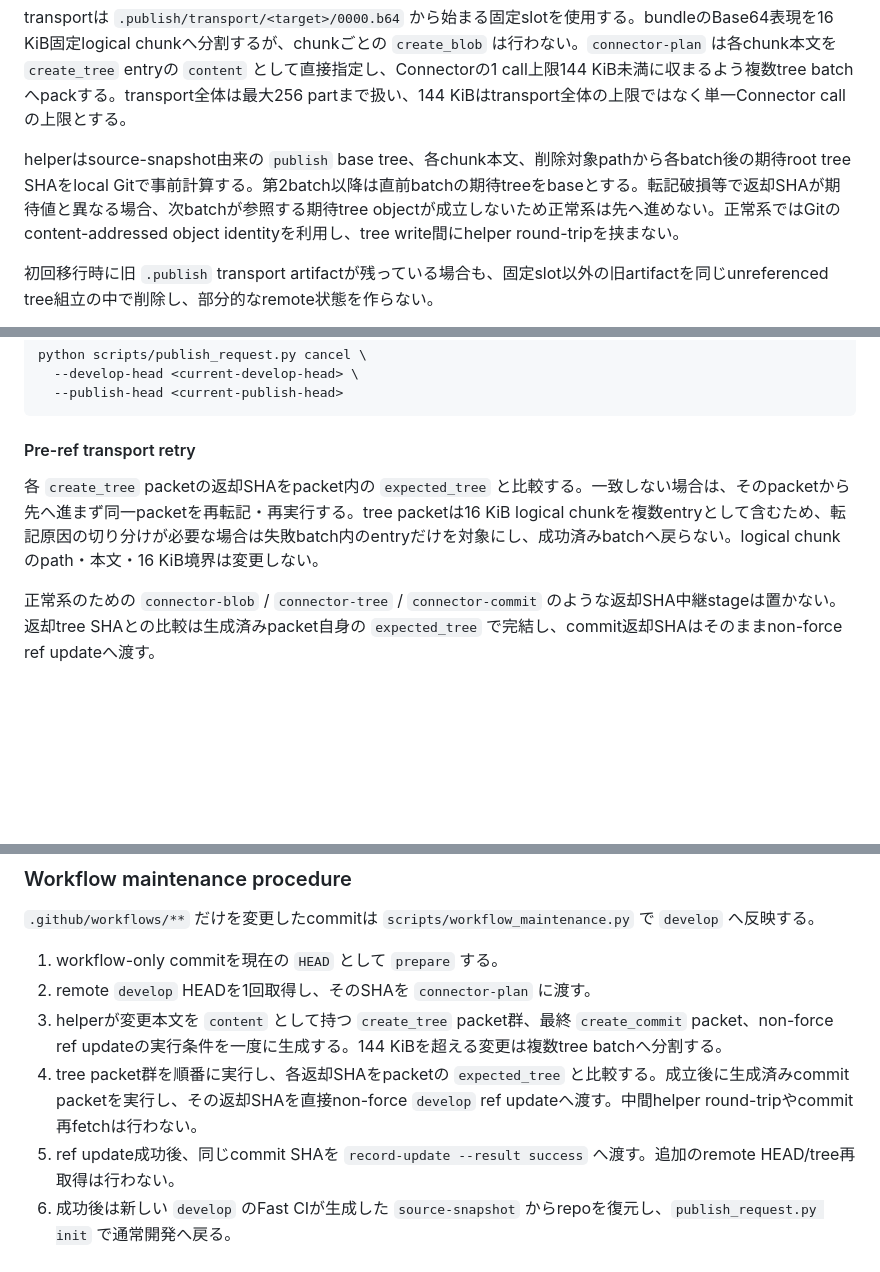
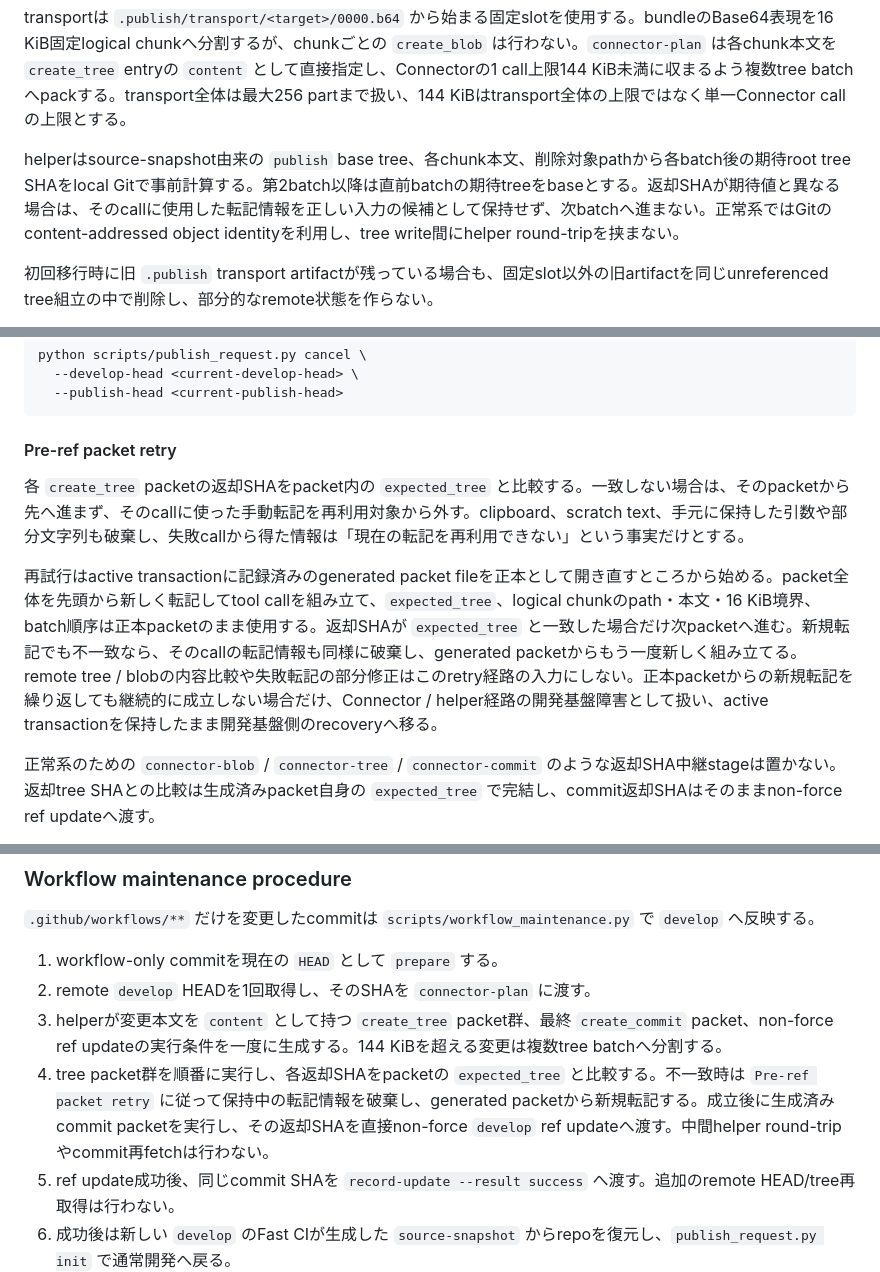
Before and after one commit to naro0216n-collab/Space-Idle, a Markdown page: DEVELOPMENT.md, 3 parts joined by grey strips. GitHub-like rendering; blank space fills up the shorter version.

Commit message:
Simplify publish transcription retry

````diff
--- a/DEVELOPMENT.md
+++ b/DEVELOPMENT.md
@@ -125,7 +125,7 @@ python scripts/publish_request.py record \
 
 transportは `.publish/transport/<target>/0000.b64` から始まる固定slotを使用する。bundleのBase64表現を16 KiB固定logical chunkへ分割するが、chunkごとの `create_blob` は行わない。`connector-plan` は各chunk本文を `create_tree` entryの `content` として直接指定し、Connectorの1 call上限144 KiB未満に収まるよう複数tree batchへpackする。transport全体は最大256 partまで扱い、144 KiBはtransport全体の上限ではなく単一Connector callの上限とする。
 
-helperはsource-snapshot由来の `publish` base tree、各chunk本文、削除対象pathから各batch後の期待root tree SHAをlocal Gitで事前計算する。第2batch以降は直前batchの期待treeをbaseとする。転記破損等で返却SHAが期待値と異なる場合、次batchが参照する期待tree objectが成立しないため正常系は先へ進めない。正常系ではGitのcontent-addressed object identityを利用し、tree write間にhelper round-tripを挟まない。
+helperはsource-snapshot由来の `publish` base tree、各chunk本文、削除対象pathから各batch後の期待root tree SHAをlocal Gitで事前計算する。第2batch以降は直前batchの期待treeをbaseとする。返却SHAが期待値と異なる場合は、そのcallに使用した転記情報を正しい入力の候補として保持せず、次batchへ進まない。正常系ではGitのcontent-addressed object identityを利用し、tree write間にhelper round-tripを挟まない。
 
 初回移行時に旧 `.publish` transport artifactが残っている場合も、固定slot以外の旧artifactを同じunreferenced tree組立の中で削除し、部分的なremote状態を作らない。
 
@@ -141,9 +141,11 @@ python scripts/publish_request.py cancel \
   --publish-head <current-publish-head>
 ```
 
-#### Pre-ref transport retry
+#### Pre-ref packet retry
 
-各 `create_tree` packetの返却SHAをpacket内の `expected_tree` と比較する。一致しない場合は、そのpacketから先へ進まず同一packetを再転記・再実行する。tree packetは16 KiB logical chunkを複数entryとして含むため、転記原因の切り分けが必要な場合は失敗batch内のentryだけを対象にし、成功済みbatchへ戻らない。logical chunkのpath・本文・16 KiB境界は変更しない。
+各 `create_tree` packetの返却SHAをpacket内の `expected_tree` と比較する。一致しない場合は、そのpacketから先へ進まず、そのcallに使った手動転記を再利用対象から外す。clipboard、scratch text、手元に保持した引数や部分文字列も破棄し、失敗callから得た情報は「現在の転記を再利用できない」という事実だけとする。
+
+再試行はactive transactionに記録済みのgenerated packet fileを正本として開き直すところから始める。packet全体を先頭から新しく転記してtool callを組み立て、`expected_tree`、logical chunkのpath・本文・16 KiB境界、batch順序は正本packetのまま使用する。返却SHAが `expected_tree` と一致した場合だけ次packetへ進む。新規転記でも不一致なら、そのcallの転記情報も同様に破棄し、generated packetからもう一度新しく組み立てる。remote tree / blobの内容比較や失敗転記の部分修正はこのretry経路の入力にしない。正本packetからの新規転記を繰り返しても継続的に成立しない場合だけ、Connector / helper経路の開発基盤障害として扱い、active transactionを保持したまま開発基盤側のrecoveryへ移る。
 
 正常系のための `connector-blob` / `connector-tree` / `connector-commit` のような返却SHA中継stageは置かない。返却tree SHAとの比較は生成済みpacket自身の `expected_tree` で完結し、commit返却SHAはそのままnon-force ref updateへ渡す。
 
@@ -156,7 +158,7 @@ ref更新後の一時的なGateway障害では、同じtransport commitのworkfl
 1. workflow-only commitを現在の `HEAD` として `prepare` する。
 2. remote `develop` HEADを1回取得し、そのSHAを `connector-plan` に渡す。
 3. helperが変更本文を `content` として持つ `create_tree` packet群、最終 `create_commit` packet、non-force ref updateの実行条件を一度に生成する。144 KiBを超える変更は複数tree batchへ分割する。
-4. tree packet群を順番に実行し、各返却SHAをpacketの `expected_tree` と比較する。成立後に生成済みcommit packetを実行し、その返却SHAを直接non-force `develop` ref updateへ渡す。中間helper round-tripやcommit再fetchは行わない。
+4. tree packet群を順番に実行し、各返却SHAをpacketの `expected_tree` と比較する。不一致時は `Pre-ref packet retry` に従って保持中の転記情報を破棄し、generated packetから新規転記する。成立後に生成済みcommit packetを実行し、その返却SHAを直接non-force `develop` ref updateへ渡す。中間helper round-tripやcommit再fetchは行わない。
 5. ref update成功後、同じcommit SHAを `record-update --result success` へ渡す。追加のremote HEAD/tree再取得は行わない。
 6. 成功後は新しい `develop` のFast CIが生成した `source-snapshot` からrepoを復元し、`publish_request.py init` で通常開発へ戻る。
 
````
Also changed, not shown: other parts of DEVELOPMENT.md (+2 -2 lines).
